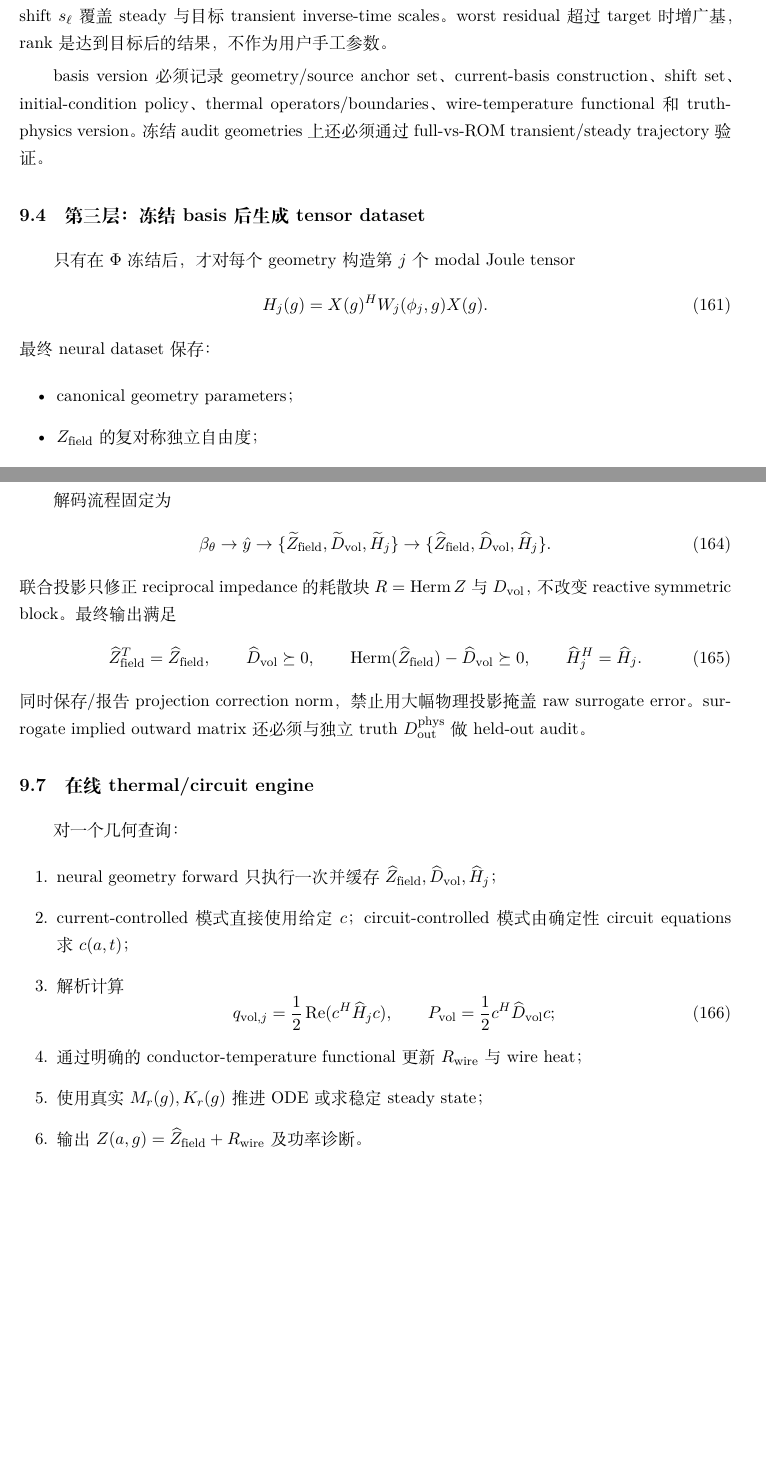
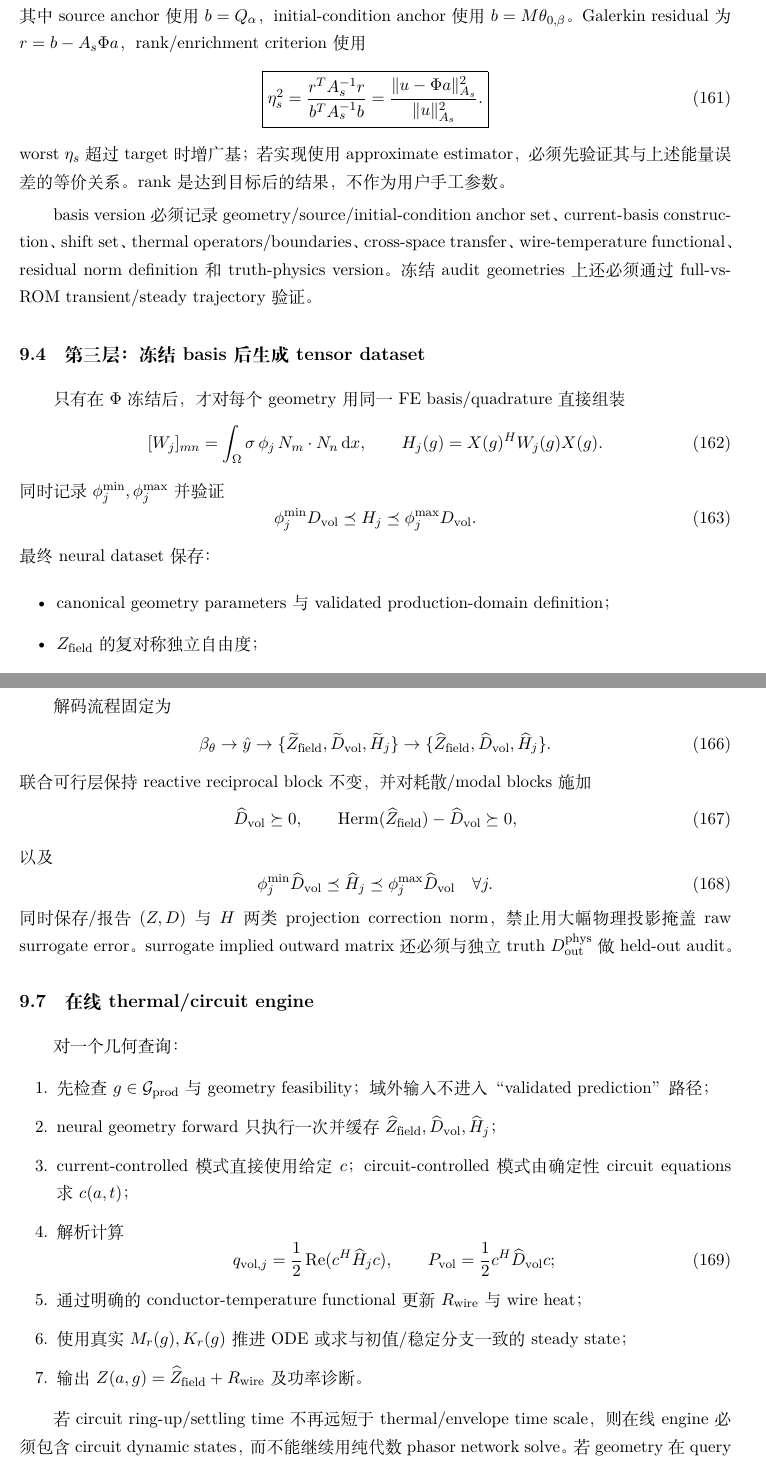
Before and after one commit to AliceThunder/SDFMPNEO, a LaTeX document (docs/neural_electrothermal_rom/main.tex, which reads docs/neural_electrothermal_rom/sections/09_implementation_plan.tex): two parts of pages 36 and 37 of 44, joined at a grey line, cut at the place of the change, the shorter picture padded with empty space. Compiled offline with XeLaTeX.

Commit message:
Align implementation plan with final feasible set

```diff
--- a/docs/neural_electrothermal_rom/sections/09_implementation_plan.tex
+++ b/docs/neural_electrothermal_rom/sections/09_implementation_plan.tex
@@ -43,16 +42,32 @@ r_{\alpha\ell}
 \end{equation}
-shift $s_\ell$ 覆盖 steady 与目标 transient inverse-time scales。worst residual 超过 target 时增广基，rank 是达到目标后的结果，不作为用户手工参数。
+其中 source anchor 使用 $b=Q_\alpha$，initial-condition anchor 使用 $b=M\theta_{0,\beta}$。Galerkin residual 为 $r=b-A_s\Phi a$，rank/enrichment criterion 使用
+\begin{equation}
+\boxed{
+\eta_s^2
+=\frac{r^TA_s^{-1}r}{b^TA_s^{-1}b}
+=\frac{\|u-\Phi a\|_{A_s}^2}{\|u\|_{A_s}^2}.
+}
+\end{equation}
+worst $\eta_s$ 超过 target 时增广基；若实现使用 approximate estimator，必须先验证其与上述能量误差的等价关系。rank 是达到目标后的结果，不作为用户手工参数。
 
-basis version 必须记录 geometry/source anchor set、current-basis construction、shift set、initial-condition policy、thermal operators/boundaries、wire-temperature functional 和 truth-physics version。冻结 audit geometries 上还必须通过 full-vs-ROM transient/steady trajectory 验证。
+basis version 必须记录 geometry/source/initial-condition anchor set、current-basis construction、shift set、thermal operators/boundaries、cross-space transfer、wire-temperature functional、residual norm definition 和 truth-physics version。冻结 audit geometries 上还必须通过 full-vs-ROM transient/steady trajectory 验证。
 
 \subsection{第三层：冻结 basis 后生成 tensor dataset}
-只有在 $\Phi$ 冻结后，才对每个 geometry 构造第 $j$ 个 modal Joule tensor
+只有在 $\Phi$ 冻结后，才对每个 geometry 用同一 FE basis/quadrature 直接组装
 \begin{equation}
-H_j(g)=X(g)^H W_j(\phi_j,g)X(g).
+[W_j]_{mn}=\int_\Omega\sigma\,\phi_j\,N_m\cdot N_n\,\mathrm dx,
+\qquad
+H_j(g)=X(g)^H W_j(g)X(g).
+\end{equation}
+同时记录 $\phi_j^{\min},\phi_j^{\max}$ 并验证
+\begin{equation}
+\phi_j^{\min}D_{\rm vol}
+\preceq H_j
+\preceq\phi_j^{\max}D_{\rm vol}.
 \end{equation}
 最终 neural dataset 保存：
 \begin{itemize}
-  \item canonical geometry parameters；
+  \item canonical geometry parameters 与 validated production-domain definition；
   \item $Z_{\rm field}$ 的复对称独立自由度；
   \item $D_{\rm vol}$ 的 Hermitian 独立自由度；
   \item $H_j$ 的 Hermitian 独立自由度；
@@ -85,21 +101,24 @@ y\approx\bar y+U_K\beta.
 \rightarrow
 \{\widehat Z_{\rm field},\widehat D_{\rm vol},\widehat H_j\}.
 \end{equation}
-联合投影只修正 reciprocal impedance 的耗散块 $R=\operatorname{Herm}Z$ 与 $D_{\rm vol}$，不改变 reactive symmetric block。最终输出满足
+联合可行层保持 reactive reciprocal block 不变，并对耗散/modal blocks 施加
 \begin{equation}
-\widehat Z_{\rm field}^T=\widehat Z_{\rm field},
-\qquad
 \widehat D_{\rm vol}\succeq0,
 \qquad
 \operatorname{Herm}(\widehat Z_{\rm field})-\widehat D_{\rm vol}\succeq0,
-\qquad
-\widehat H_j^H=\widehat H_j.
 \end{equation}
-同时保存/报告 projection correction norm，禁止用大幅物理投影掩盖 raw surrogate error。surrogate implied outward matrix 还必须与独立 truth $D_{\rm out}^{\rm phys}$ 做 held-out audit。
+以及
+\begin{equation}
+\phi_j^{\min}\widehat D_{\rm vol}
+\preceq\widehat H_j
+\preceq\phi_j^{\max}\widehat D_{\rm vol}\quad\forall j.
+\end{equation}
+同时保存/报告 $(Z,D)$ 与 $H$ 两类 projection correction norm，禁止用大幅物理投影掩盖 raw surrogate error。surrogate implied outward matrix 还必须与独立 truth $D_{\rm out}^{\rm phys}$ 做 held-out audit。
 
 \subsection{在线 thermal/circuit engine}
 对一个几何查询：
 \begin{enumerate}
+  \item 先检查 $g\in\mathcal G_{\rm prod}$ 与 geometry feasibility；域外输入不进入“validated prediction”路径；
   \item neural geometry forward 只执行一次并缓存 $\widehat Z_{\rm field},\widehat D_{\rm vol},\widehat H_j$；
   \item current-controlled 模式直接使用给定 $c$；circuit-controlled 模式由确定性 circuit equations 求 $c(a,t)$；
   \item 解析计算
@@ -109,9 +128,11 @@ y\approx\bar y+U_K\beta.
   P_{\rm vol}=\frac12c^H\widehat D_{\rm vol}c;
   \end{equation}
   \item 通过明确的 conductor-temperature functional 更新 $R_{\rm wire}$ 与 wire heat；
-  \item 使用真实 $M_r(g),K_r(g)$ 推进 ODE 或求稳定 steady state；
+  \item 使用真实 $M_r(g),K_r(g)$ 推进 ODE 或求与初值/稳定分支一致的 steady state；
   \item 输出 $Z(a,g)=\widehat Z_{\rm field}+R_{\rm wire}$ 及功率诊断。
 \end{enumerate}
+
+若 circuit ring-up/settling time 不再远短于 thermal/envelope time scale，则在线 engine 必须包含 circuit dynamic states，而不能继续用纯代数 phasor network solve。若 geometry 在 query 中随时间变化，也必须显式更新 geometry-dependent tensors/operators。
 
 \subsection{验证测试}
 最低测试集合必须覆盖：
```
Also changed, not shown: docs/neural_electrothermal_rom/sections/09_implementation_plan.tex (37 more changed lines).
